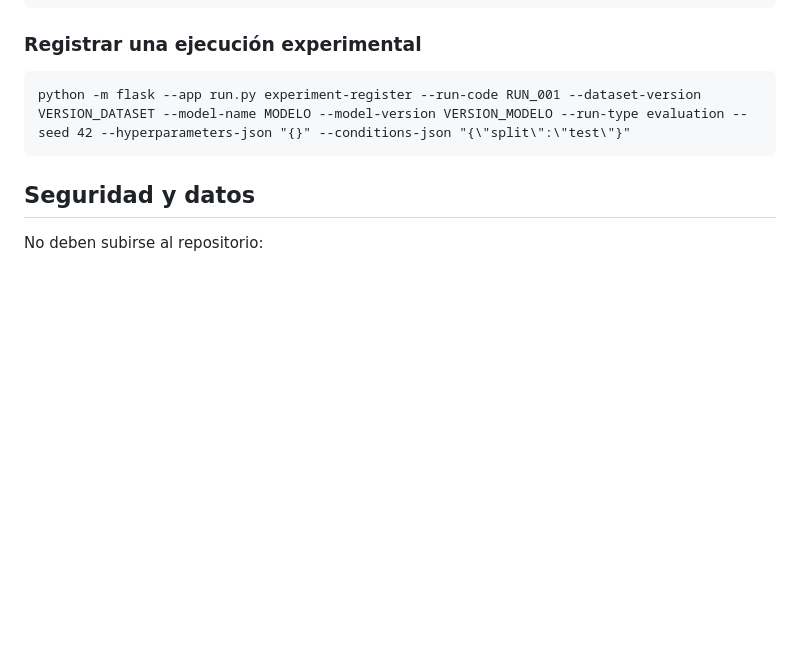
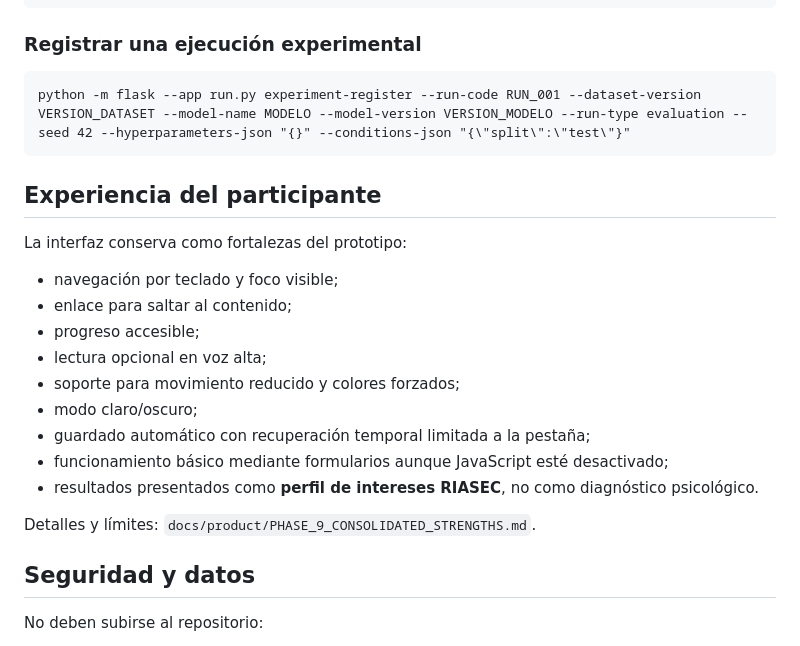
Before and after one commit to Mairon754/ProyectoWebTesis, a Markdown page: README.md, the part around the change. GitHub-like rendering; blank space fills up the shorter version.

Commit message:
docs: surface consolidated participant experience safeguards

````diff
--- a/README.md
+++ b/README.md
@@ -145,6 +145,22 @@ python -m flask --app run.py repro-status
 python -m flask --app run.py experiment-register --run-code RUN_001 --dataset-version VERSION_DATASET --model-name MODELO --model-version VERSION_MODELO --run-type evaluation --seed 42 --hyperparameters-json "{}" --conditions-json "{\"split\":\"test\"}"
 ```
 
+## Experiencia del participante
+
+La interfaz conserva como fortalezas del prototipo:
+
+- navegación por teclado y foco visible;
+- enlace para saltar al contenido;
+- progreso accesible;
+- lectura opcional en voz alta;
+- soporte para movimiento reducido y colores forzados;
+- modo claro/oscuro;
+- guardado automático con recuperación temporal limitada a la pestaña;
+- funcionamiento básico mediante formularios aunque JavaScript esté desactivado;
+- resultados presentados como **perfil de intereses RIASEC**, no como diagnóstico psicológico.
+
+Detalles y límites: `docs/product/PHASE_9_CONSOLIDATED_STRENGTHS.md`.
+
 ## Seguridad y datos
 
 No deben subirse al repositorio:
````
